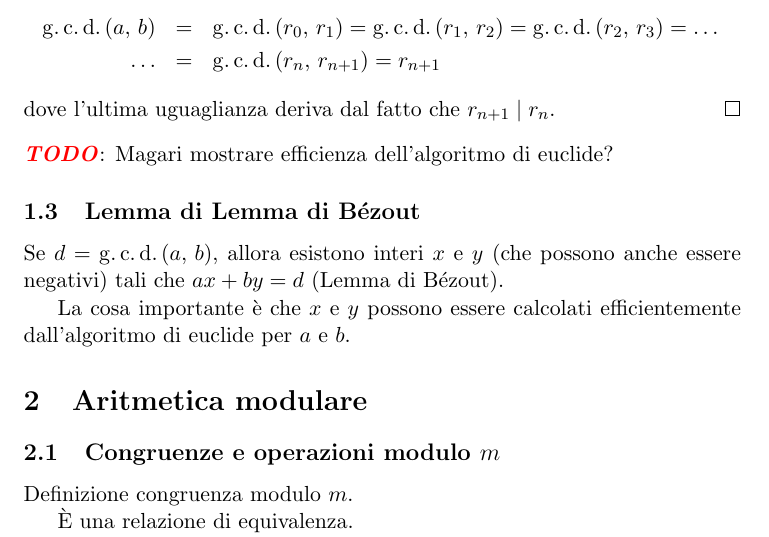
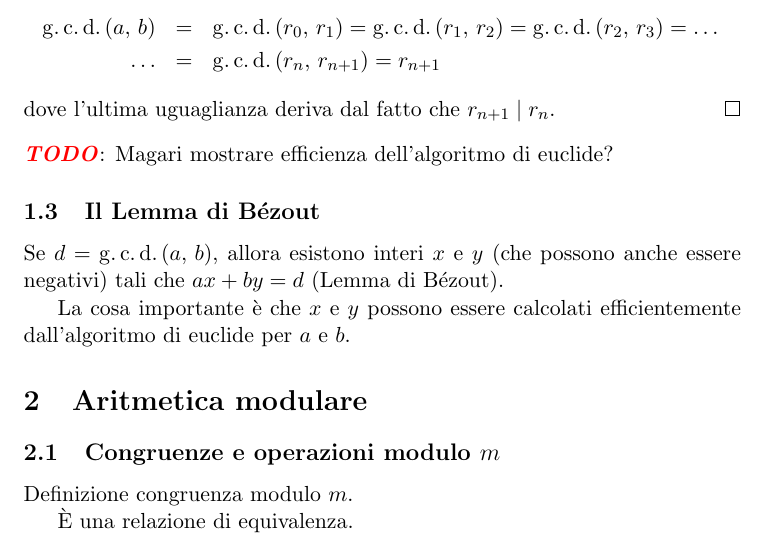
Before and after one commit to slattarini/py-rsa, a LaTeX paper (RSA.tex): part of page 2 of 4, cut so that both start at the same text. Compiled offline with pdfLaTeX; a LaTeX package or settings file that is missing is left out.

Commit message:
tex: typofix

```diff
--- a/RSA.tex
+++ b/RSA.tex
@@ -256,7 +256,7 @@ dove l'ultima uguaglianza deriva dal fatto che $r_{n+1} \divides r_n$.
 
 %%+++++++++++++++++++++++++++++++++++++++++++++++++++++++++++++++++++++++++
 
-\subsection{Lemma di Lemma di B\'ezout}
+\subsection{Il Lemma di B\'ezout}
 
 Se $d = \gcd{a}{b}$, allora esistono interi $x$ e $y$ (che possono
 anche essere negativi) tali che $ax + by = d$ (Lemma di B\'ezout).
```
